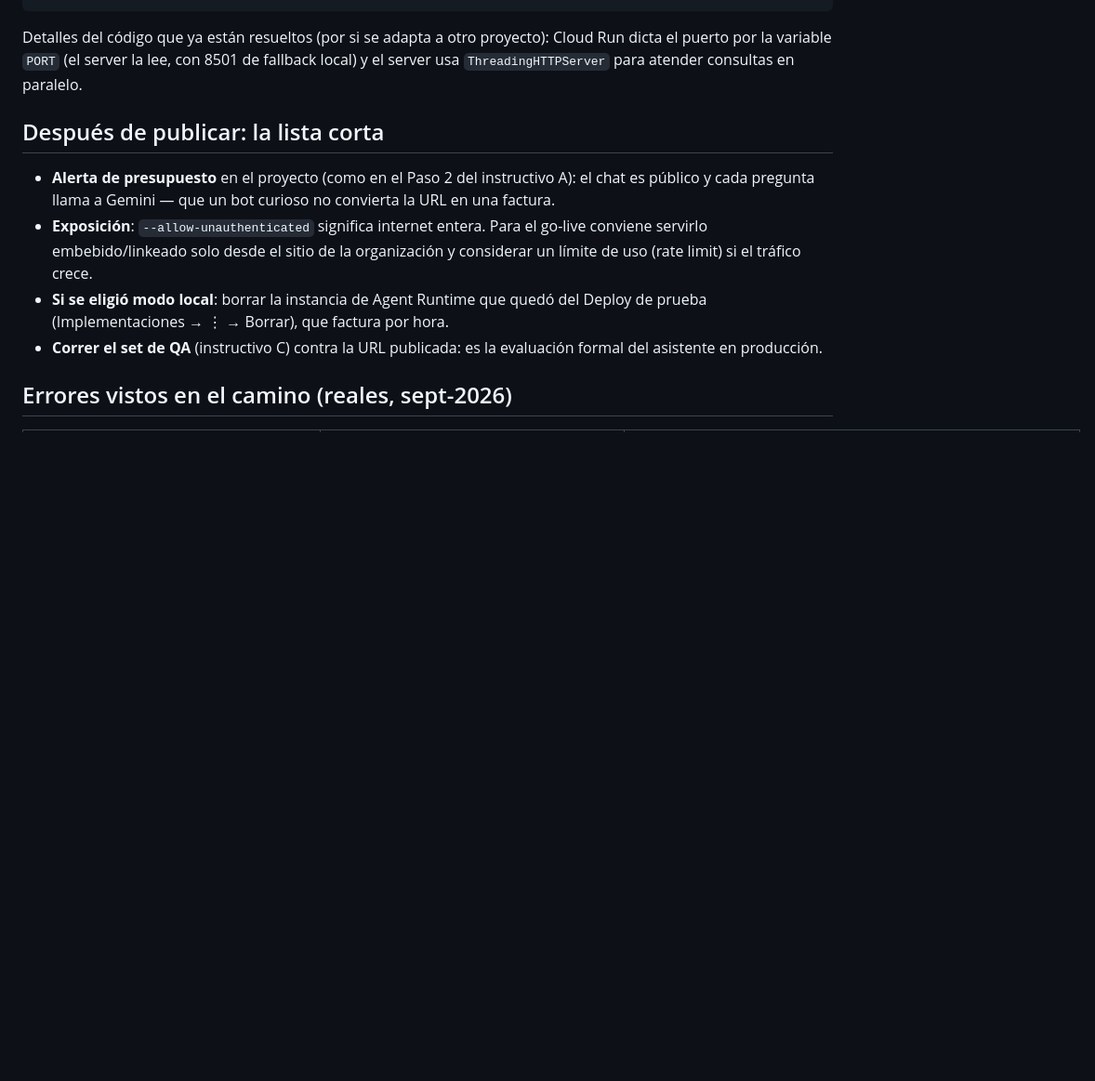
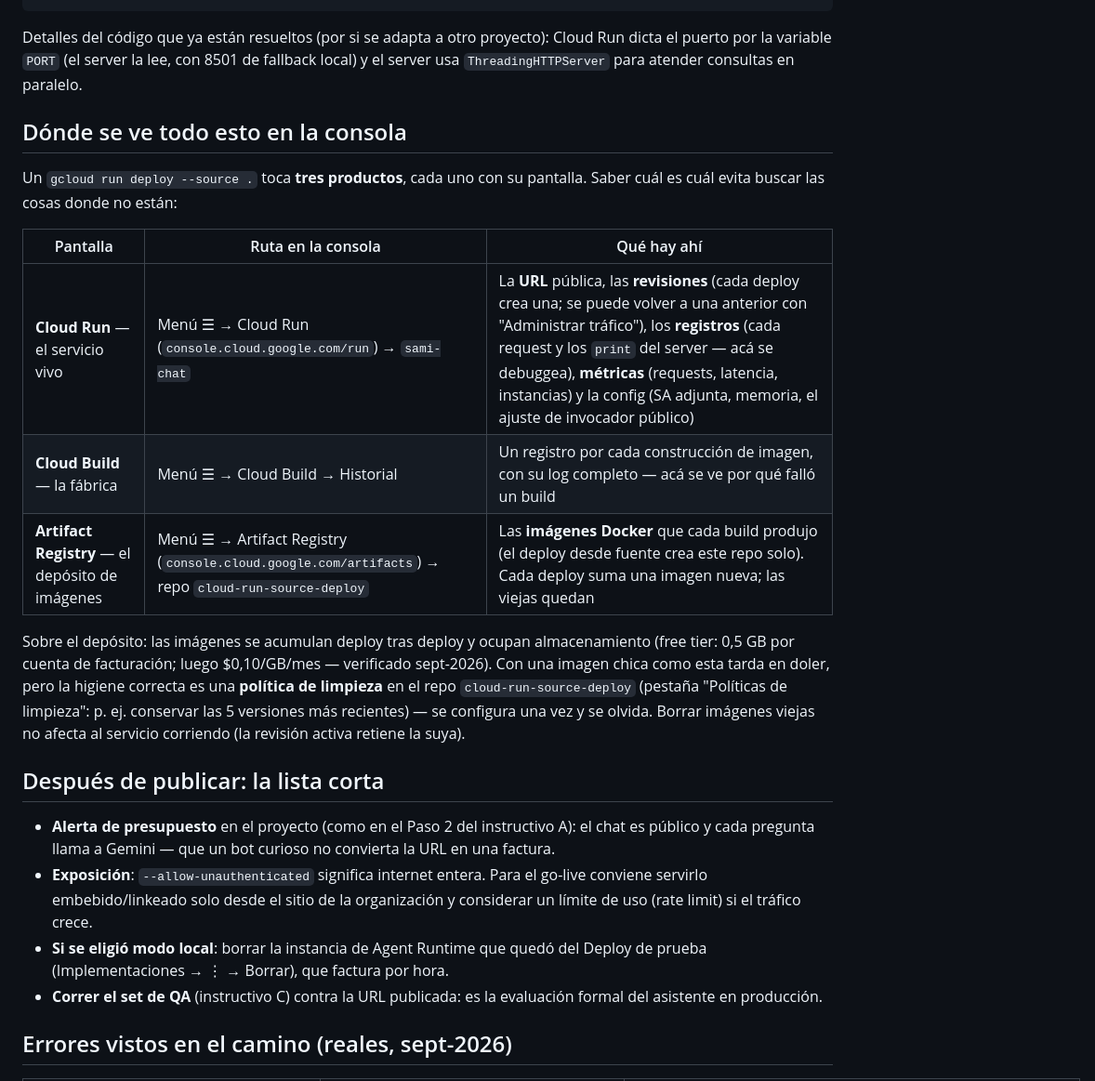
Before and after one commit to aletabu/SAMECO, a Markdown page: curso/instructivos/05_Publicacion_agente_Cloud_Run.md, the part around the change. Shown at 93% size. Rendered like a GitHub page; blank space fills up the shorter version.

Commit message:
Instructivo E: dónde ver Cloud Run, Cloud Build y Artifact Registry en la consola; política de limpieza de imágenes (storage verificado sept-2026)
Co-Authored-By: Claude Fable 5 <noreply@anthropic.com>
Claude-Session: https://claude.ai/code/session_01XxaTTCronKb7F3qyZTnF5N

```diff
--- a/curso/instructivos/05_Publicacion_agente_Cloud_Run.md
+++ b/curso/instructivos/05_Publicacion_agente_Cloud_Run.md
@@ -121,6 +121,26 @@ Cloud Run dicta el puerto por la variable `PORT` (el server la lee, con 8501
 de fallback local) y el server usa `ThreadingHTTPServer` para atender
 consultas en paralelo.
 
+## Dónde se ve todo esto en la consola
+
+Un `gcloud run deploy --source .` toca **tres productos**, cada uno con su
+pantalla. Saber cuál es cuál evita buscar las cosas donde no están:
+
+| Pantalla | Ruta en la consola | Qué hay ahí |
+|---|---|---|
+| **Cloud Run** — el servicio vivo | Menú ☰ → Cloud Run (`console.cloud.google.com/run`) → `sami-chat` | La **URL** pública, las **revisiones** (cada deploy crea una; se puede volver a una anterior con "Administrar tráfico"), los **registros** (cada request y los `print` del server — acá se debuggea), **métricas** (requests, latencia, instancias) y la config (SA adjunta, memoria, el ajuste de invocador público) |
+| **Cloud Build** — la fábrica | Menú ☰ → Cloud Build → Historial | Un registro por cada construcción de imagen, con su log completo — acá se ve por qué falló un build |
+| **Artifact Registry** — el depósito de imágenes | Menú ☰ → Artifact Registry (`console.cloud.google.com/artifacts`) → repo `cloud-run-source-deploy` | Las **imágenes Docker** que cada build produjo (el deploy desde fuente crea este repo solo). Cada deploy suma una imagen nueva; las viejas quedan |
+
+Sobre el depósito: las imágenes se acumulan deploy tras deploy y ocupan
+almacenamiento (free tier: 0,5 GB por cuenta de facturación; luego $0,10/GB/mes
+— verificado sept-2026). Con una imagen chica como esta tarda en doler, pero
+la higiene correcta es una **política de limpieza** en el repo
+`cloud-run-source-deploy` (pestaña "Políticas de limpieza": p. ej. conservar
+las 5 versiones más recientes) — se configura una vez y se olvida. Borrar
+imágenes viejas no afecta al servicio corriendo (la revisión activa retiene
+la suya).
+
 ## Después de publicar: la lista corta
 
 - **Alerta de presupuesto** en el proyecto (como en el Paso 2 del instructivo
```
